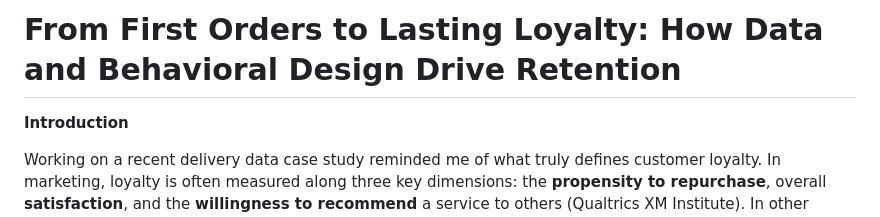
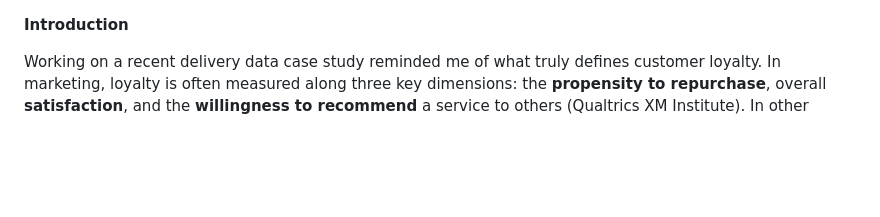
Before and after one commit to joseantoniormc/joseantoniormc, a Markdown page: blog/content/retention.md, the part around the change printed below. Drawn GitHub-style; blank space fills up the shorter version.

```diff
--- a/blog/content/retention.md
+++ b/blog/content/retention.md
@@ -1,6 +1,3 @@
-
-# From First Orders to Lasting Loyalty: How Data and Behavioral Design Drive Retention
-
 **Introduction**
 
 Working on a recent delivery data case study reminded me of what truly defines customer loyalty. In marketing, loyalty is often measured along three key dimensions: the **propensity to repurchase**, overall **satisfaction**, and the **willingness to recommend** a service to others (Qualtrics XM Institute). In other words, a loyal customer not only comes back regularly and feels happy with the experience, but also becomes an advocate for the brand. (As one professor of mine liked to say: “Will they buy again, feel good about it, and tell their friends?”)
```
Also changed, not shown: other parts of blog/content/retention.md (+1 -1 lines).
